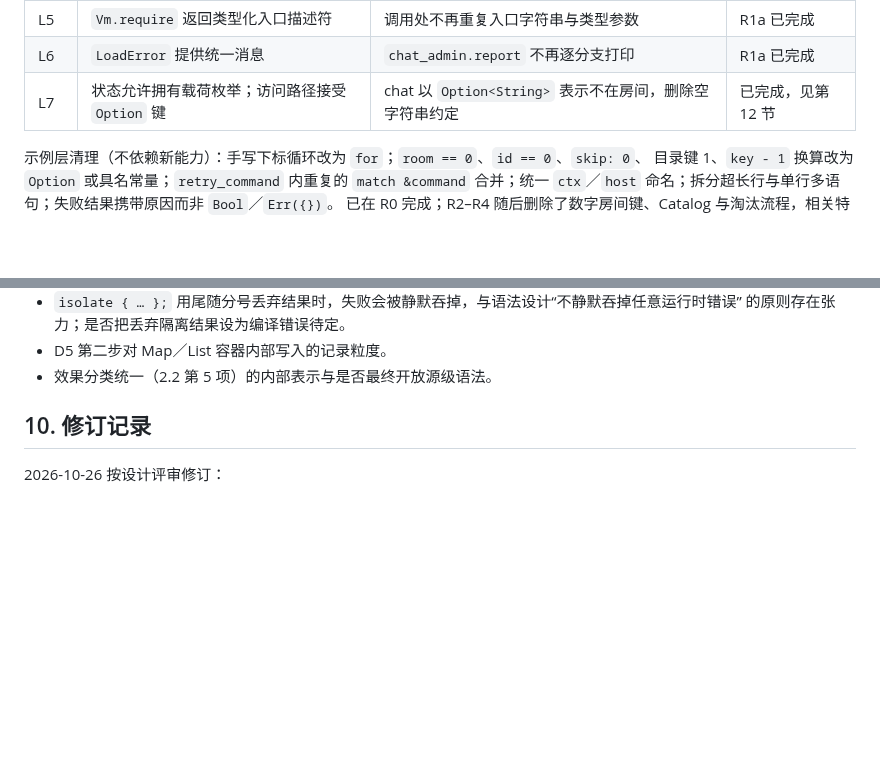
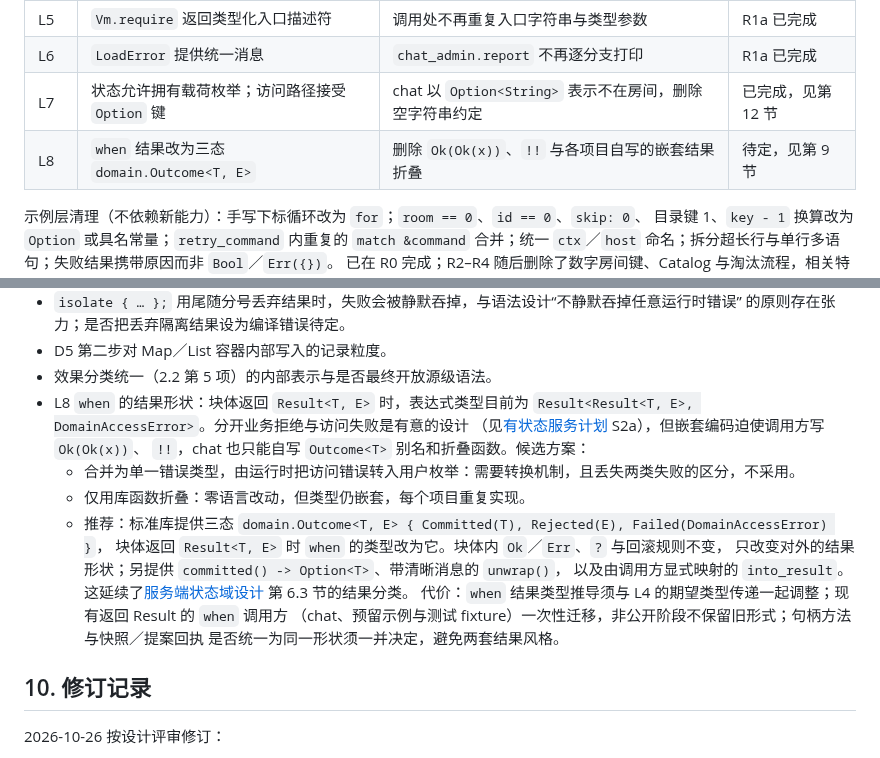
Before and after one commit to julywind168/joky, a Markdown page: docs/service-concurrency-refactor.md, 2 parts joined by grey strips. GitHub-like rendering; blank space fills up the shorter version.

Commit message:
docs: track a flat three-state result for when operations
Co-Authored-By: Claude Opus 5.5 <noreply@anthropic.com>

```diff
--- a/docs/service-concurrency-refactor.md
+++ b/docs/service-concurrency-refactor.md
@@ -374,6 +374,7 @@ R6 的规范正文集中于 [架构文档：服务运行协议](architecture.md#
 | L5 | `Vm.require` 返回类型化入口描述符 | 调用处不再重复入口字符串与类型参数 | R1a 已完成 |
 | L6 | `LoadError` 提供统一消息 | `chat_admin.report` 不再逐分支打印 | R1a 已完成 |
 | L7 | 状态允许拥有载荷枚举；访问路径接受 `Option` 键 | chat 以 `Option<String>` 表示不在房间，删除空字符串约定 | 已完成，见第 12 节 |
+| L8 | `when` 结果改为三态 `domain.Outcome<T, E>` | 删除 `Ok(Ok(x))`、`!!` 与各项目自写的嵌套结果折叠 | 待定，见第 9 节 |
 
 示例层清理（不依赖新能力）：手写下标循环改为 `for`；`room == 0`、`id == 0`、`skip: 0`、
 目录键 1、`key - 1` 换算改为 `Option` 或具名常量；`retry_command` 内重复的 `match &command`
@@ -483,6 +484,20 @@ chat 改动运行 `cargo test --test chat -- --ignored` 六组合实网矩阵。
   的原则存在张力；是否把丢弃隔离结果设为编译错误待定。
 - D5 第二步对 Map／List 容器内部写入的记录粒度。
 - 效果分类统一（2.2 第 5 项）的内部表示与是否最终开放源级语法。
+- L8 `when` 的结果形状：块体返回 `Result<T, E>` 时，表达式类型目前为
+  `Result<Result<T, E>, DomainAccessError>`。分开业务拒绝与访问失败是有意的设计
+  （见[有状态服务计划](stateful-service-ergonomics.md) S2a），但嵌套编码迫使调用方写 `Ok(Ok(x))`、
+  `!!`，chat 也只能自写 `Outcome<T>` 别名和折叠函数。候选方案：
+  - 合并为单一错误类型，由运行时把访问错误转入用户枚举：需要转换机制，且丢失两类失败的区分，不采用。
+  - 仅用库函数折叠：零语言改动，但类型仍嵌套，每个项目重复实现。
+  - 推荐：标准库提供三态 `domain.Outcome<T, E> { Committed(T), Rejected(E), Failed(DomainAccessError) }`，
+    块体返回 `Result<T, E>` 时 `when` 的类型改为它。块体内 `Ok`／`Err`、`?` 与回滚规则不变，
+    只改变对外的结果形状；另提供 `committed() -> Option<T>`、带清晰消息的 `unwrap()`，
+    以及由调用方显式映射的 `into_result`。这延续了[服务端状态域设计](server-concurrency.md)
+    第 6.3 节的结果分类。
+  代价：`when` 结果类型推导须与 L4 的期望类型传递一起调整；现有返回 Result 的 `when` 调用方
+  （chat、预留示例与测试 fixture）一次性迁移，非公开阶段不保留旧形式；句柄方法与快照／提案回执
+  是否统一为同一形状须一并决定，避免两套结果风格。
 
 ## 10. 修订记录
 
```
